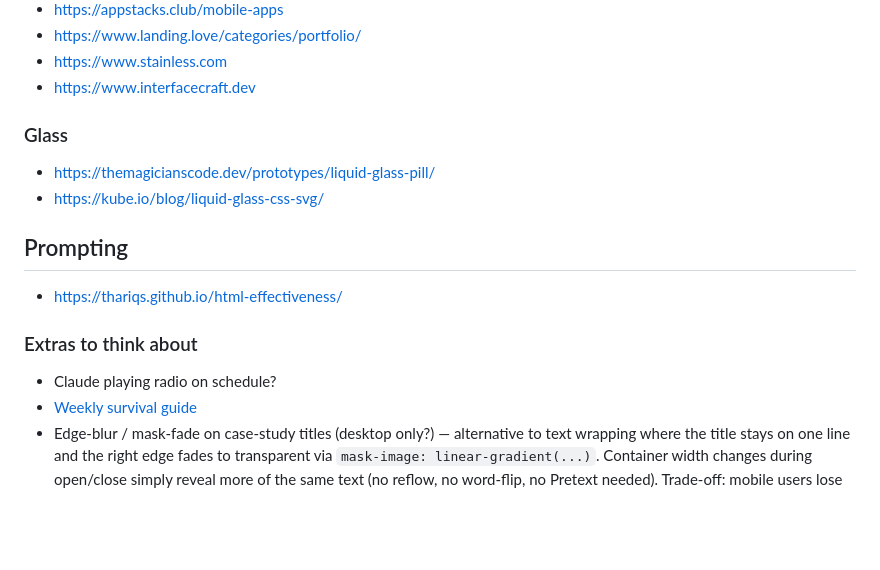
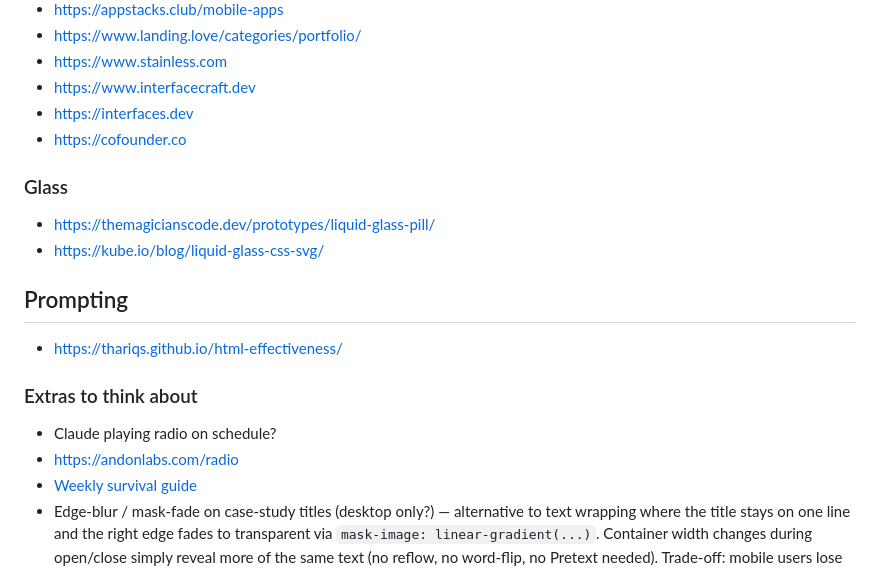
Before and after one commit to The-Magicians-Code/The-Magicians-Code.github.io, a Markdown page: docs/ideas/Ideas.md, the part around the change. Drawn GitHub-style; blank space fills up the shorter version.

Commit message:
Add more references to ideas backlog
Adds interfaces.dev, cofounder.co (design), and
andonlabs.com/radio (under the Claude radio idea).

Co-Authored-By: Claude Opus 4.7 (1M context) <noreply@anthropic.com>

```diff
--- a/docs/ideas/Ideas.md
+++ b/docs/ideas/Ideas.md
@@ -46,6 +46,8 @@
 - https://www.landing.love/categories/portfolio/
 - https://www.stainless.com
 - https://www.interfacecraft.dev
+- https://interfaces.dev
+- https://cofounder.co
 
 ### Glass
 - https://themagicianscode.dev/prototypes/liquid-glass-pill/
@@ -56,6 +58,7 @@
 
 ### Extras to think about
 - Claude playing radio on schedule?
+- https://andonlabs.com/radio
 - [Weekly survival guide](https://www.reddit.com/r/ClaudeAI/wiki/survivalguideweekly/)
 - Edge-blur / mask-fade on case-study titles (desktop only?) — alternative to text wrapping where the title stays on one line and the right edge fades to transparent via `mask-image: linear-gradient(...)`. Container width changes during open/close simply reveal more of the same text (no reflow, no word-flip, no Pretext needed). Trade-off: mobile users lose information at the tile level since there's less screen real estate to begin with, so this likely needs to be desktop-only or disabled under a viewport-width media query. Could pair with `backdrop-filter: blur(...)` on a right-edge pseudo-element for an actual progressive blur instead of just opacity fade.
 - In each project box extended content: "For all the nerds out there, this one's for you", with the detailed or "extravagant" button with deepwiki links
```
